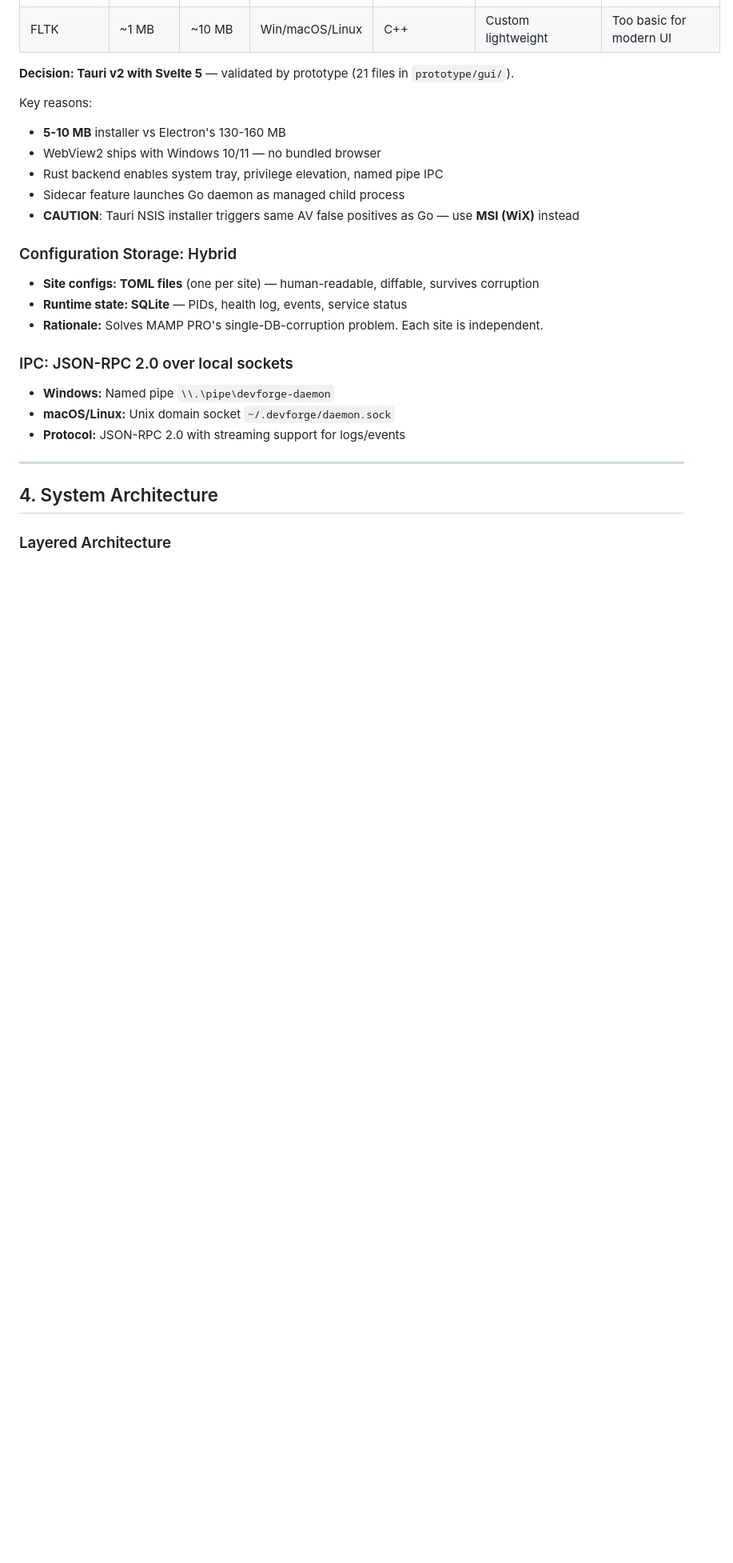
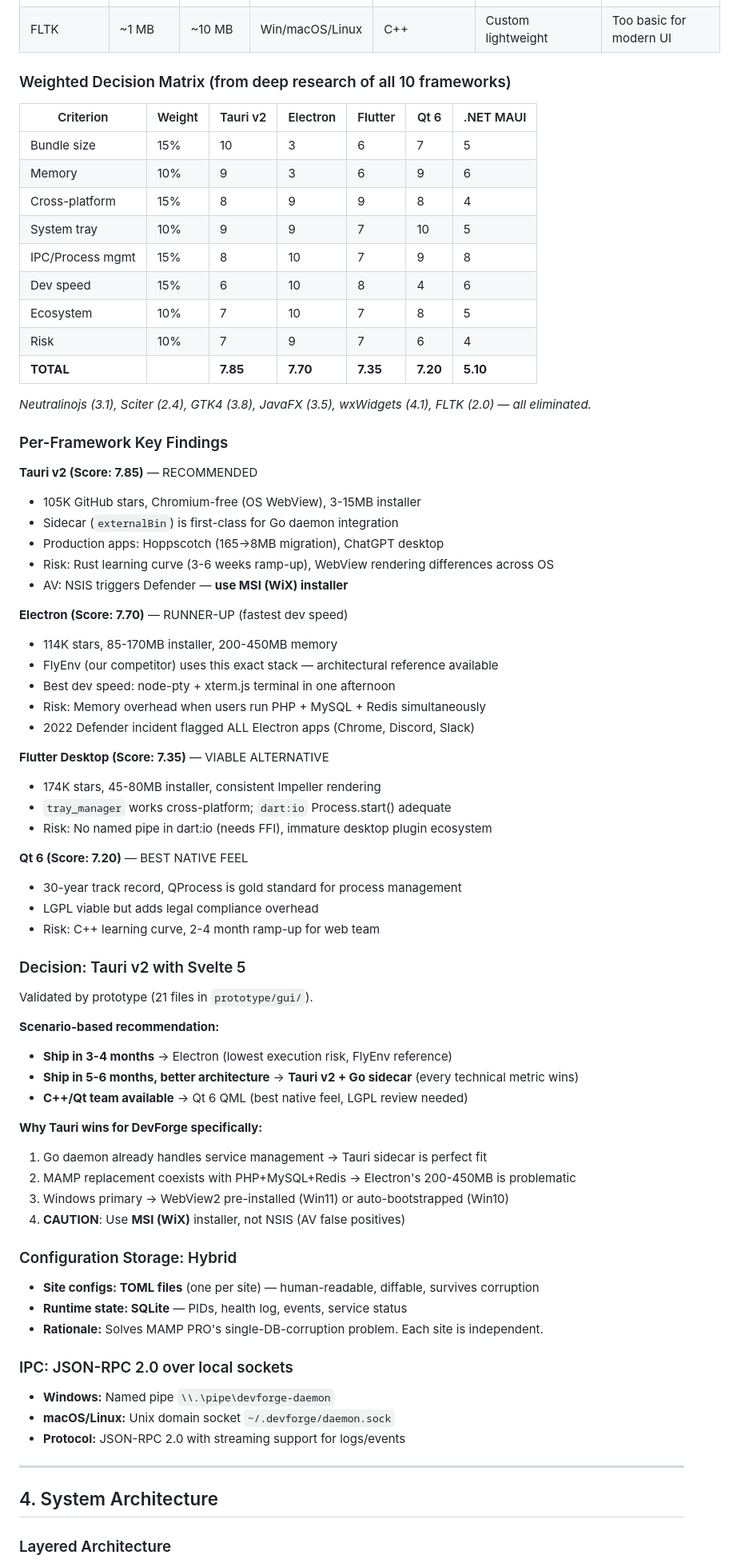
Before and after one commit to nks-hub/webdev-console, a Markdown page: docs/plans/2026-04-09-devforge-implementation-plan.md, the part around the change. Shown at 80% size. GitHub-like rendering; blank space fills up the shorter version.

Commit message:
docs: comprehensive GUI framework comparison — 10 frameworks evaluated

```diff
--- a/docs/plans/2026-04-09-devforge-implementation-plan.md
+++ b/docs/plans/2026-04-09-devforge-implementation-plan.md
@@ -150,14 +150,62 @@ Target audience: PHP developers who want native performance (not Docker overhead
 | SwiftUI | 0 (system) | ~20 MB | macOS only | Swift | Native Apple | Apple-only |
 | FLTK | ~1 MB | ~10 MB | Win/macOS/Linux | C++ | Custom lightweight | Too basic for modern UI |
 
-**Decision: Tauri v2 with Svelte 5** — validated by prototype (21 files in `prototype/gui/`).
+### Weighted Decision Matrix (from deep research of all 10 frameworks)
 
-Key reasons:
-- **5-10 MB** installer vs Electron's 130-160 MB
-- WebView2 ships with Windows 10/11 — no bundled browser
-- Rust backend enables system tray, privilege elevation, named pipe IPC
-- Sidecar feature launches Go daemon as managed child process
-- **CAUTION**: Tauri NSIS installer triggers same AV false positives as Go — use **MSI (WiX)** instead
+| Criterion | Weight | Tauri v2 | Electron | Flutter | Qt 6 | .NET MAUI |
+|-----------|--------|----------|----------|---------|------|-----------|
+| Bundle size | 15% | 10 | 3 | 6 | 7 | 5 |
+| Memory | 10% | 9 | 3 | 6 | 9 | 6 |
+| Cross-platform | 15% | 8 | 9 | 9 | 8 | 4 |
+| System tray | 10% | 9 | 9 | 7 | 10 | 5 |
+| IPC/Process mgmt | 15% | 8 | 10 | 7 | 9 | 8 |
+| Dev speed | 15% | 6 | 10 | 8 | 4 | 6 |
+| Ecosystem | 10% | 7 | 10 | 7 | 8 | 5 |
+| Risk | 10% | 7 | 9 | 7 | 6 | 4 |
+| **TOTAL** | | **7.85** | **7.70** | **7.35** | **7.20** | **5.10** |
+
+*Neutralinojs (3.1), Sciter (2.4), GTK4 (3.8), JavaFX (3.5), wxWidgets (4.1), FLTK (2.0) — all eliminated.*
+
+### Per-Framework Key Findings
+
+**Tauri v2 (Score: 7.85)** — RECOMMENDED
+- 105K GitHub stars, Chromium-free (OS WebView), 3-15MB installer
+- Sidecar (`externalBin`) is first-class for Go daemon integration
+- Production apps: Hoppscotch (165→8MB migration), ChatGPT desktop
+- Risk: Rust learning curve (3-6 weeks ramp-up), WebView rendering differences across OS
+- AV: NSIS triggers Defender — **use MSI (WiX) installer**
+
+**Electron (Score: 7.70)** — RUNNER-UP (fastest dev speed)
+- 114K stars, 85-170MB installer, 200-450MB memory
+- FlyEnv (our competitor) uses this exact stack — architectural reference available
+- Best dev speed: node-pty + xterm.js terminal in one afternoon
+- Risk: Memory overhead when users run PHP + MySQL + Redis simultaneously
+- 2022 Defender incident flagged ALL Electron apps (Chrome, Discord, Slack)
+
+**Flutter Desktop (Score: 7.35)** — VIABLE ALTERNATIVE
+- 174K stars, 45-80MB installer, consistent Impeller rendering
+- `tray_manager` works cross-platform; `dart:io` Process.start() adequate
+- Risk: No named pipe in dart:io (needs FFI), immature desktop plugin ecosystem
+
+**Qt 6 (Score: 7.20)** — BEST NATIVE FEEL
+- 30-year track record, QProcess is gold standard for process management
+- LGPL viable but adds legal compliance overhead
+- Risk: C++ learning curve, 2-4 month ramp-up for web team
+
+### Decision: Tauri v2 with Svelte 5
+
+Validated by prototype (21 files in `prototype/gui/`).
+
+**Scenario-based recommendation:**
+- **Ship in 3-4 months** → Electron (lowest execution risk, FlyEnv reference)
+- **Ship in 5-6 months, better architecture** → **Tauri v2 + Go sidecar** (every technical metric wins)
+- **C++/Qt team available** → Qt 6 QML (best native feel, LGPL review needed)
+
+**Why Tauri wins for DevForge specifically:**
+1. Go daemon already handles service management → Tauri sidecar is perfect fit
+2. MAMP replacement coexists with PHP+MySQL+Redis → Electron's 200-450MB is problematic
+3. Windows primary → WebView2 pre-installed (Win11) or auto-bootstrapped (Win10)
+4. **CAUTION**: Use **MSI (WiX)** installer, not NSIS (AV false positives)
 
 ### Configuration Storage: Hybrid
 
```
